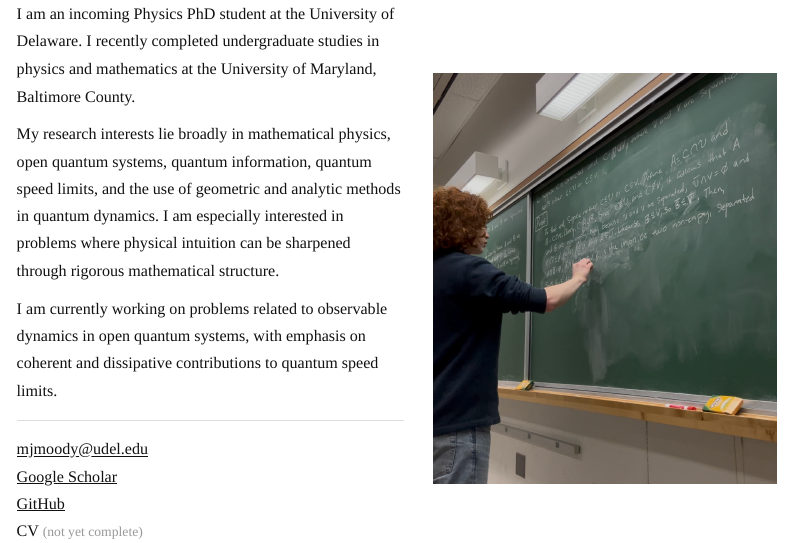
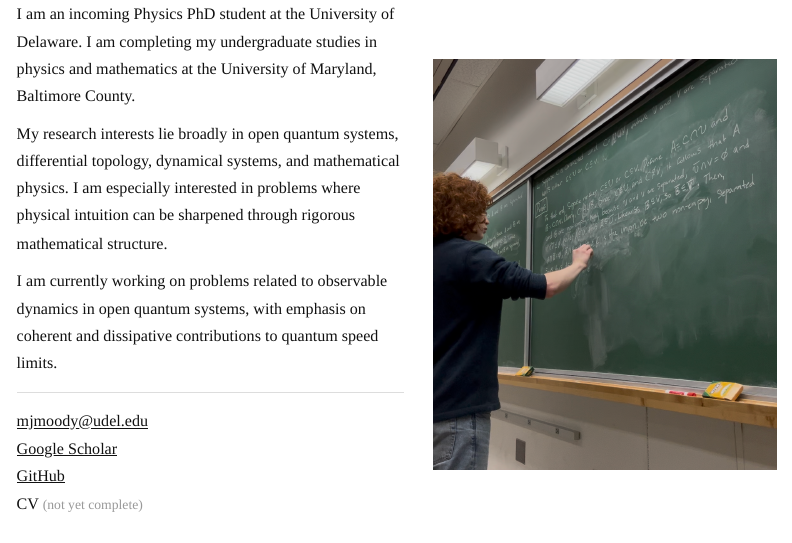
Before and after one commit to mj-moody/mj-moody.github.io, a Quarto document (index.qmd): the page in a window 1100 px wide, from 140 px down before the commit and from 160 px down after it, so that both start at the same text. Rendered offline with R 4.5, knitr and Pandoc in place of Quarto, with nearby package versions.

Commit message:
Update bio wording and Google Scholar link

```diff
--- a/index.qmd
+++ b/index.qmd
@@ -7,13 +7,13 @@ page-layout: full
 <div style="display:flex; align-items:center; gap:3rem; padding:2rem 5vw; width:100%; box-sizing:border-box; min-height:calc(100vh - 64px);">
 
   <div style="flex:1; min-width:0;">
-    <p>I am an incoming Physics PhD student at the University of Delaware. I recently completed undergraduate studies in physics and mathematics at the University of Maryland, Baltimore County.</p>
-    <p>My research interests lie broadly in mathematical physics, open quantum systems, quantum information, quantum speed limits, and the use of geometric and analytic methods in quantum dynamics. I am especially interested in problems where physical intuition can be sharpened through rigorous mathematical structure.</p>
+    <p>I am an incoming Physics PhD student at the University of Delaware. I am completing my undergraduate studies in physics and mathematics at the University of Maryland, Baltimore County.</p>
+    <p>My research interests lie broadly in open quantum systems, differential topology, dynamical systems, and mathematical physics. I am especially interested in problems where physical intuition can be sharpened through rigorous mathematical structure.</p>
     <p>I am currently working on problems related to observable dynamics in open quantum systems, with emphasis on coherent and dissipative contributions to quantum speed limits.</p>
     <hr style="border:none; border-top:1px solid #ddd; margin:1.5rem 0;">
     <p>
       <a href="mailto:mjmoody@udel.edu">mjmoody@udel.edu</a><br>
-      <a href="https://scholar.google.com/citations?user=ihH4Bn8AAAAJ&hl=en">Google Scholar</a><br>
+      <a href="https://scholar.google.com/citations?user=XoX463oAAAAJ&hl=en">Google Scholar</a><br>
       <a href="https://github.com/mj-moody">GitHub</a><br>
       CV <span style="color:#999; font-size:0.85em;">(not yet complete)</span>
     </p>
```
Also changed, not shown: docs/search.json, 1 other file.
